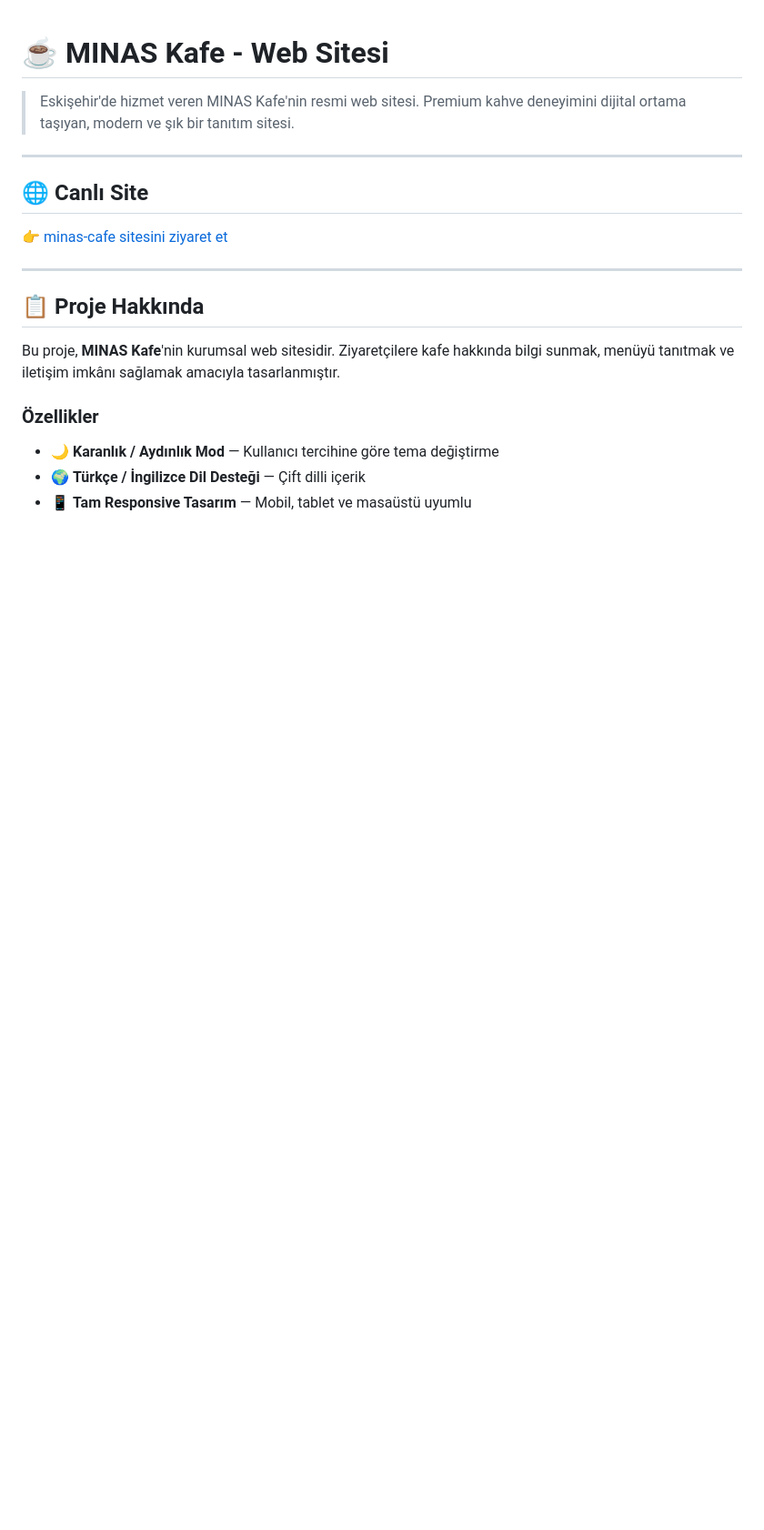
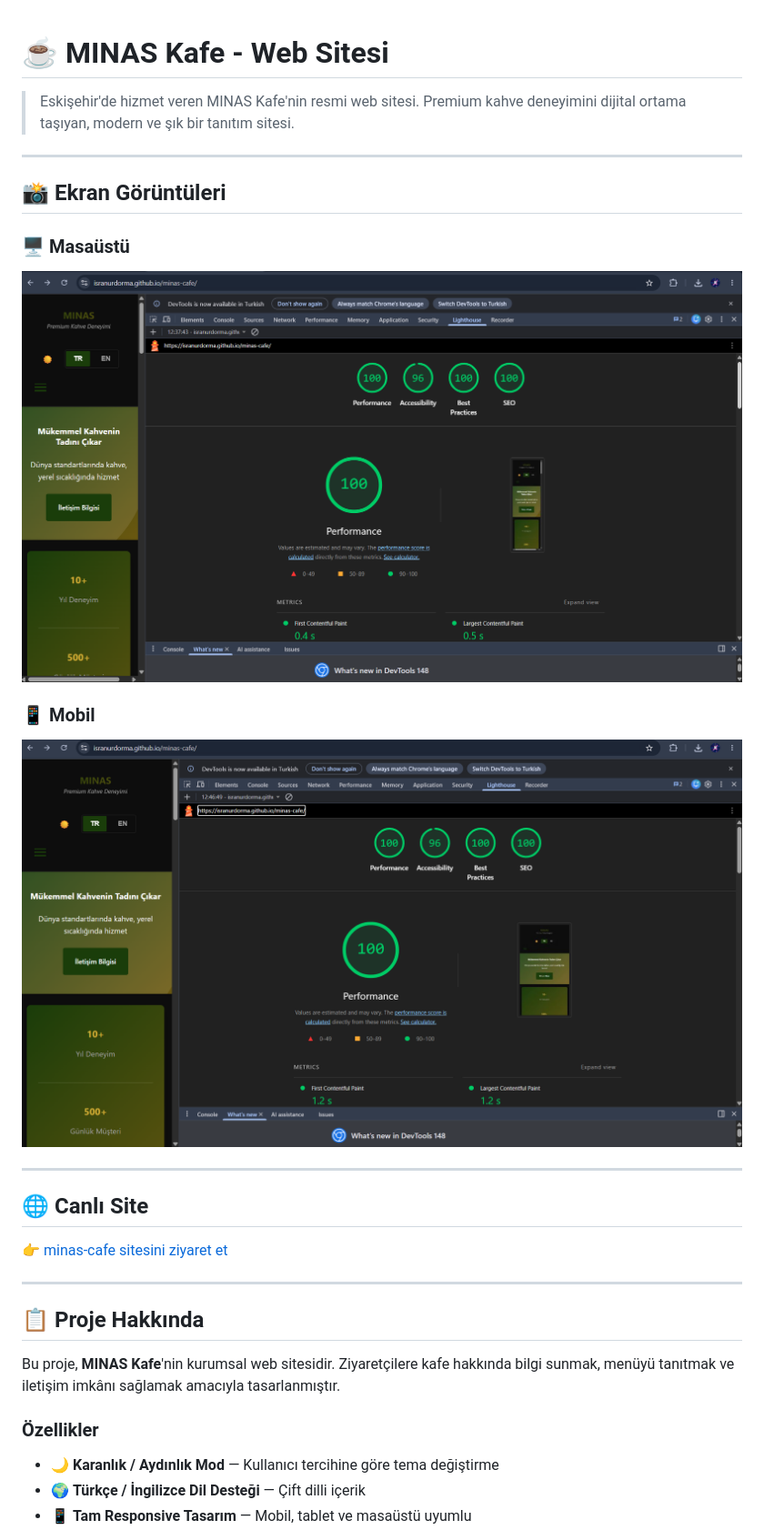
Before and after one commit to isranurdorma/minas-cafe, a Markdown page: README.md, the part around the change. Shown at 91% size. GitHub-like rendering; pictures changed too: assets/images/desktop.png (added), assets/images/mobil.png (added); blank space fills up the shorter version.

Commit message:
README ekran goruntuleri eklendi

```diff
--- a/README.md
+++ b/README.md
@@ -1,6 +1,16 @@
 # ☕ MINAS Kafe - Web Sitesi
 
 > Eskişehir'de hizmet veren MINAS Kafe'nin resmi web sitesi. Premium kahve deneyimini dijital ortama taşıyan, modern ve şık bir tanıtım sitesi.
+
+---
+
+## 📸 Ekran Görüntüleri
+
+### 🖥️ Masaüstü
+![Masaüstü Görünümü](assets/images/desktop.png)
+
+### 📱 Mobil
+![Mobil Görünümü](assets/images/mobil.png)
 
 ---
 
```
